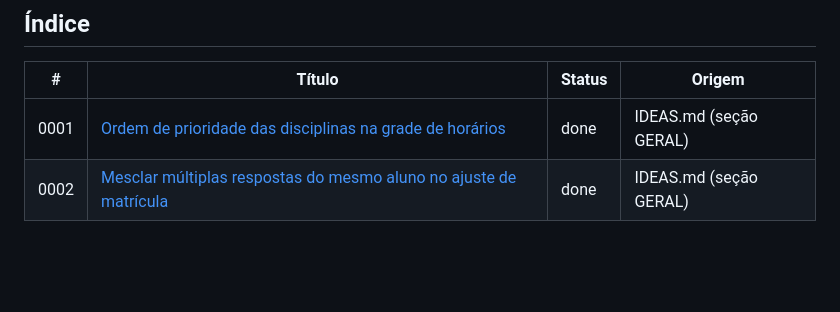
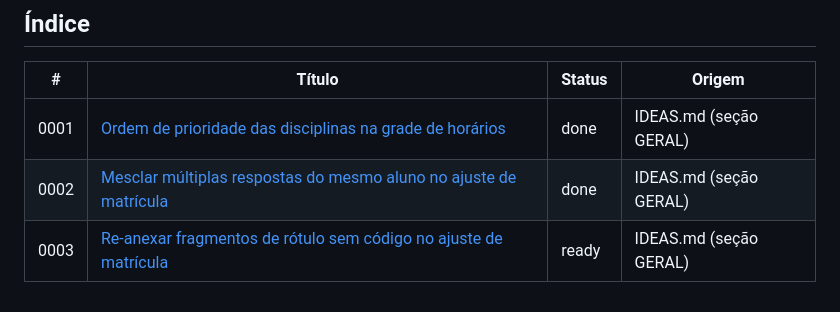
Before and after one commit to smithofpaws/pug, a Markdown page: Cards/README.md, the part around the change. Drawn GitHub-style; blank space fills up the shorter version.

```diff
--- a/Cards/README.md
+++ b/Cards/README.md
@@ -99,3 +99,4 @@ O `pre-commit` do Lefthook roda os dois. Os hooks do Claude Code
 |---|---|---|---|
 | 0001 | [Ordem de prioridade das disciplinas na grade de horários](0001-ordem-prioridade-grade-horarios/card.md) | done | IDEAS.md (seção GERAL) |
 | 0002 | [Mesclar múltiplas respostas do mesmo aluno no ajuste de matrícula](0002-mesclar-respostas-ajuste/card.md) | done | IDEAS.md (seção GERAL) |
+| 0003 | [Re-anexar fragmentos de rótulo sem código no ajuste de matrícula](0003-reanexar-fragmentos-rotulo-ajuste/card.md) | ready | IDEAS.md (seção GERAL) |
```
Also changed, not shown: Cards/0003-reanexar-fragmentos-rotulo-ajuste/card.md (added, +63 -0 lines), IDEAS.md (+0 -4 lines).
